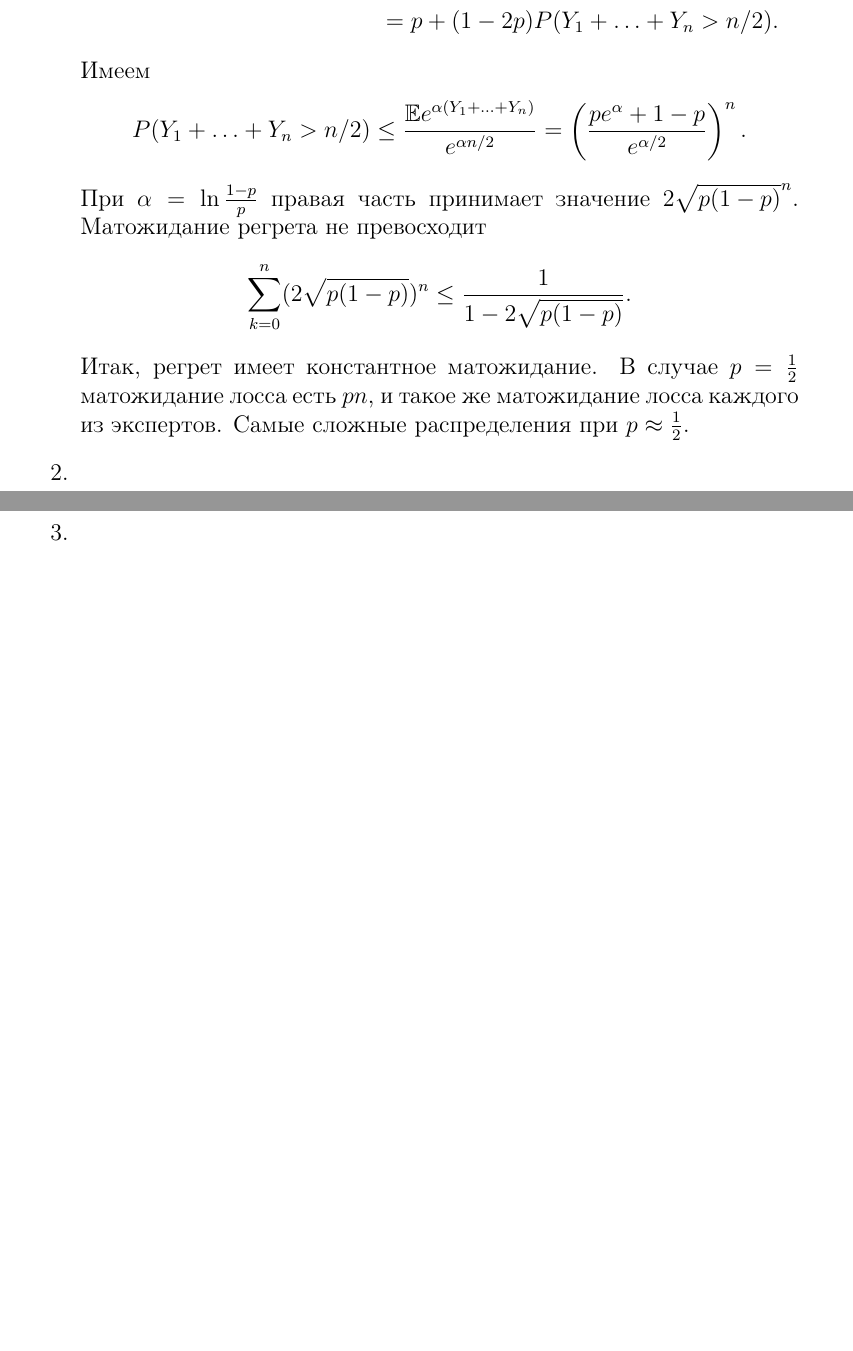
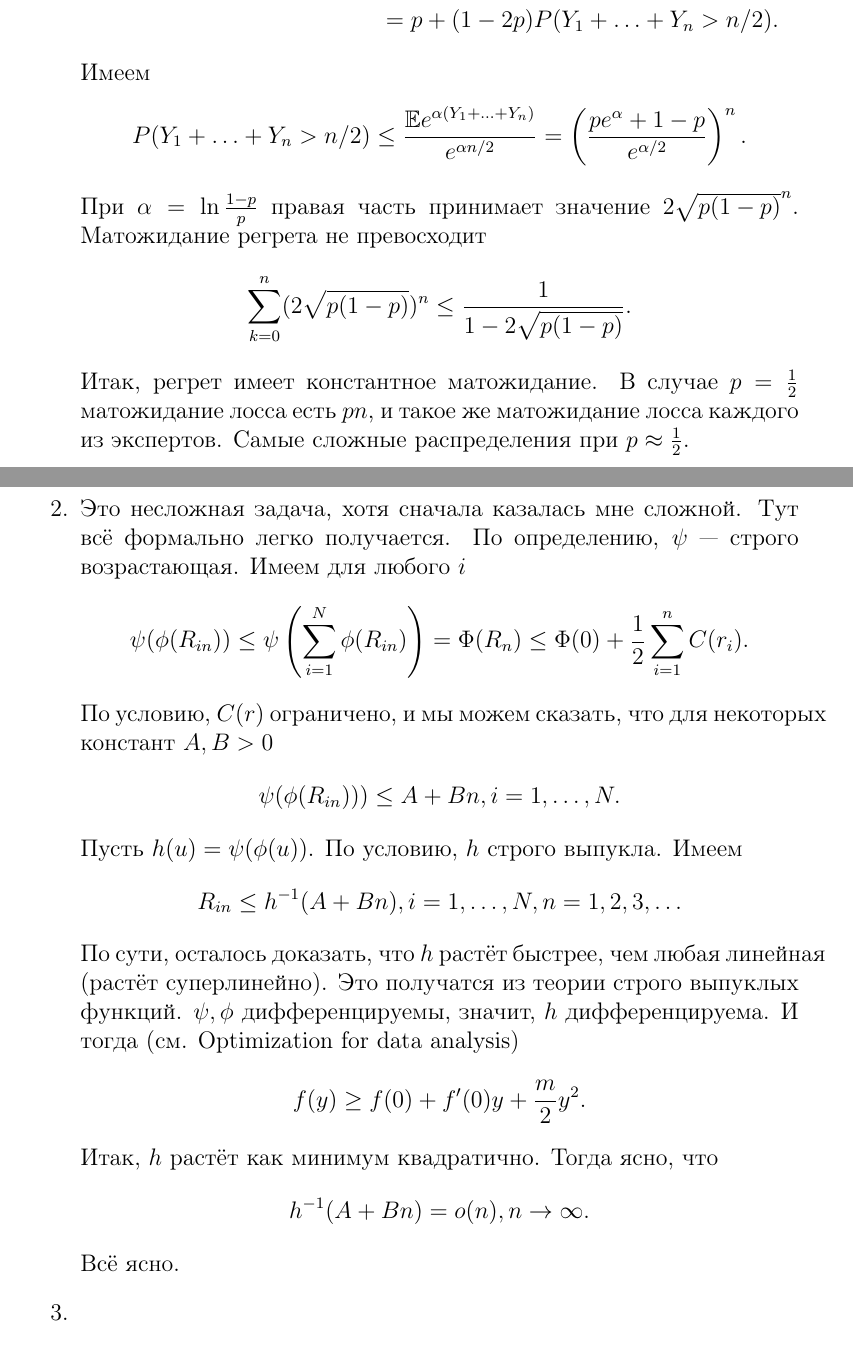
Before and after one commit to Prince9403/tex_docs, a LaTeX document (PLG/prediction_learning_games.tex): two parts of pages 1 and 2 of 2, joined at a grey line, cut so that both start at the same text, the shorter picture padded with empty space. Compiled offline with pdfLaTeX; the source files are stored in an older character set and shown here as Unicode.

Commit message:
Added solution to problem 2.1 from PLG

```diff
--- a/PLG/prediction_learning_games.tex
+++ b/PLG/prediction_learning_games.tex
@@ -46,7 +46,19 @@
  Итак, регрет имеет константное матожидание.
  В случае $p=\frac12$ матожидание лосса есть $pn$, и такое же матожидание лосса каждого из экспертов.
  Самые сложные распределения при $p\approx \frac12$.
- \item
+ \item Это несложная задача, хотя сначала казалась мне сложной. Тут всё формально легко получается.
+ По определению, $\psi$ --- строго возрастающая. Имеем для любого $i$
+ $$\psi(\phi(R_{in}))\le \psi\left(\sum\limits_{i=1}^N \phi(R_{in})\right)=\Phi(R_n) \le \Phi(0)+\frac12 \sum\limits_{i=1}^n C(r_i).$$
+ По условию, $C(r)$ ограничено, и мы можем сказать, что для некоторых констант $A, B>0$
+ $$\psi(\phi(R_{in})))\le A+Bn, i=1,\ldots, N.$$
+ Пусть $h(u)=\psi(\phi(u))$. По условию, $h$ строго выпукла. Имеем
+ $$R_{in}\le h^{-1}(A+Bn), i=1, \ldots, N, n=1, 2, 3, \ldots$$
+ По сути, осталось доказать, что $h$ растёт быстрее, чем любая линейная (растёт суперлинейно).
+ Это получатся из теории строго выпуклых функций. $\psi, \phi$ дифференцируемы, значит, $h$ дифференцируема. И тогда (см. Optimization for data analysis)
+ $$f(y)\ge f(0)+f'(0)y+ \frac{m}{2}y^2.$$
+ Итак, $h$ растёт как минимум квадратично. Тогда ясно, что
+ $$h^{-1}(A+Bn)=o(n), n\to\infty.$$
+ Всё ясно.
  \item
  \item
 
```
Also changed, not shown: PLG/prediction_learning_games.pdf.
